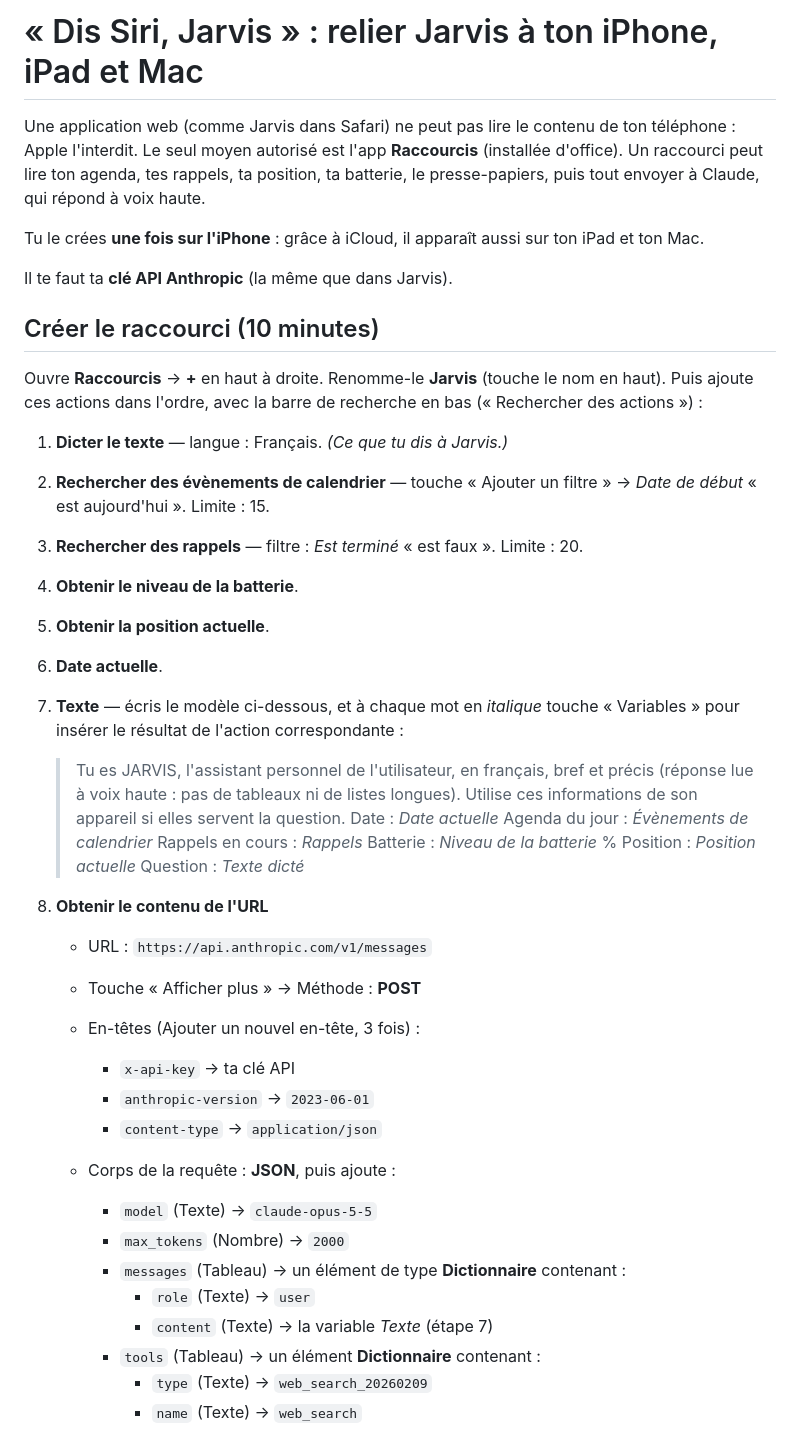
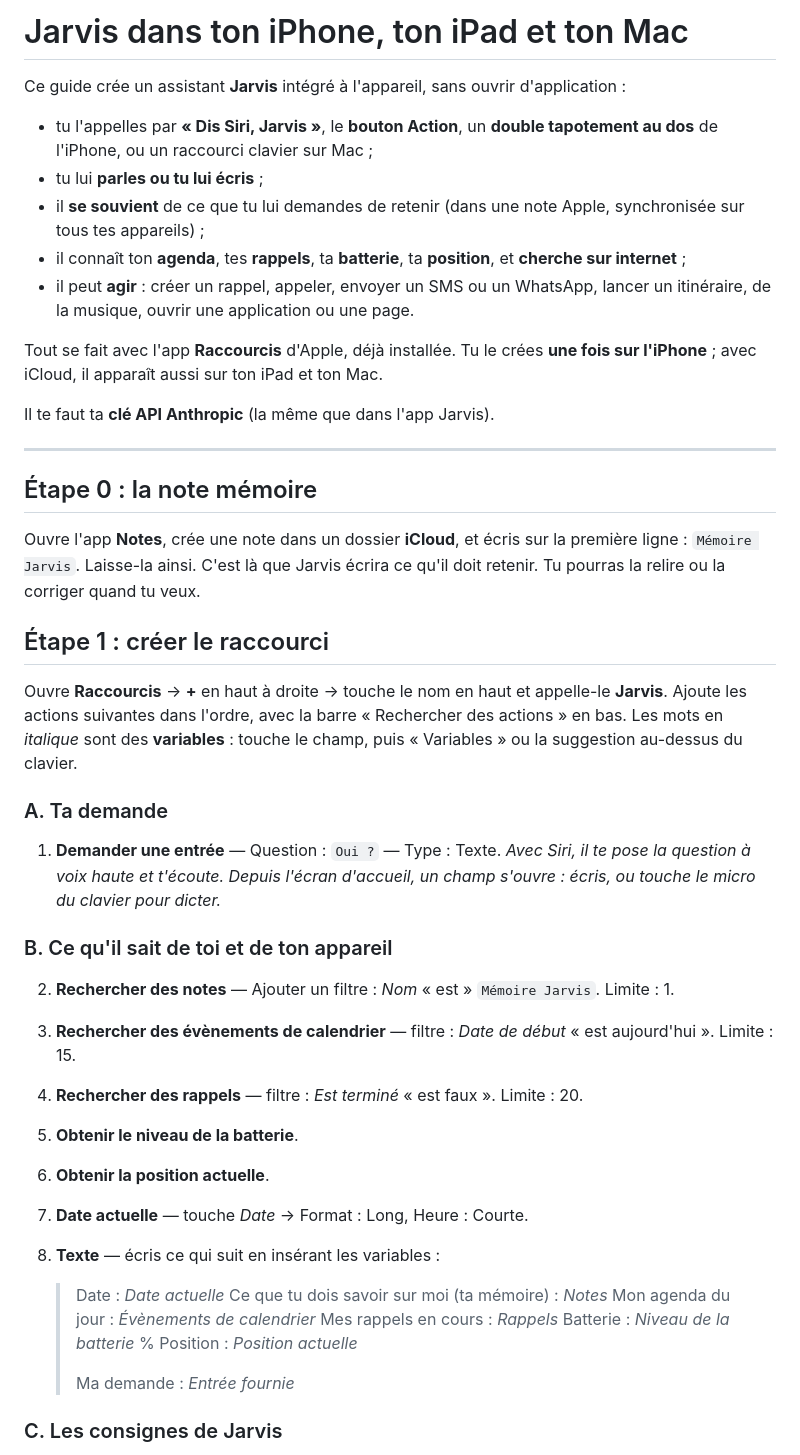
Before and after one commit to theZB7/le-d-serteur, a Markdown page: jarvis/SIRI.md, the part around one of its changes. Drawn GitHub-style.

```diff
--- a/jarvis/SIRI.md
+++ b/jarvis/SIRI.md
@@ -1,45 +1,50 @@
-# « Dis Siri, Jarvis » : relier Jarvis à ton iPhone, iPad et Mac
+# Jarvis dans ton iPhone, ton iPad et ton Mac
 
-Une application web (comme Jarvis dans Safari) ne peut pas lire le contenu de ton téléphone : Apple l'interdit. Le seul moyen autorisé est l'app **Raccourcis** (installée d'office). Un raccourci peut lire ton agenda, tes rappels, ta position, ta batterie, le presse-papiers, puis tout envoyer à Claude, qui répond à voix haute.
+Ce guide crée un assistant **Jarvis** intégré à l'appareil, sans ouvrir d'application :
 
-Tu le crées **une fois sur l'iPhone** : grâce à iCloud, il apparaît aussi sur ton iPad et ton Mac.
+- tu l'appelles par **« Dis Siri, Jarvis »**, le **bouton Action**, un **double tapotement au dos** de l'iPhone, ou un raccourci clavier sur Mac ;
+- tu lui **parles ou tu lui écris** ;
+- il **se souvient** de ce que tu lui demandes de retenir (dans une note Apple, synchronisée sur tous tes appareils) ;
+- il connaît ton **agenda**, tes **rappels**, ta **batterie**, ta **position**, et **cherche sur internet** ;
+- il peut **agir** : créer un rappel, appeler, envoyer un SMS ou un WhatsApp, lancer un itinéraire, de la musique, ouvrir une application ou une page.
 
-Il te faut ta **clé API Anthropic** (la même que dans Jarvis).
+Tout se fait avec l'app **Raccourcis** d'Apple, déjà installée. Tu le crées **une fois sur l'iPhone** ; avec iCloud, il apparaît aussi sur ton iPad et ton Mac.
 
-## Créer le raccourci (10 minutes)
+Il te faut ta **clé API Anthropic** (la même que dans l'app Jarvis).
 
-Ouvre **Raccourcis** → **+** en haut à droite. Renomme-le **Jarvis** (touche le nom en haut). Puis ajoute ces actions dans l'ordre, avec la barre de recherche en bas (« Rechercher des actions ») :
+---
 
-1. **Dicter le texte** — langue : Français. *(Ce que tu dis à Jarvis.)*
-2. **Rechercher des évènements de calendrier** — touche « Ajouter un filtre » → *Date de début* « est aujourd'hui ». Limite : 15.
-3. **Rechercher des rappels** — filtre : *Est terminé* « est faux ». Limite : 20.
-4. **Obtenir le niveau de la batterie**.
-5. **Obtenir la position actuelle**.
-6. **Date actuelle**.
-7. **Texte** — écris le modèle ci-dessous, et à chaque mot en *italique* touche « Variables » pour insérer le résultat de l'action correspondante :
+## Étape 0 : la note mémoire
 
-   > Tu es JARVIS, l'assistant personnel de l'utilisateur, en français, bref et précis (réponse lue à voix haute : pas de tableaux ni de listes longues). Utilise ces informations de son appareil si elles servent la question.
+Ouvre l'app **Notes**, crée une note dans un dossier **iCloud**, et écris sur la première ligne : `Mémoire Jarvis`. Laisse-la ainsi. C'est là que Jarvis écrira ce qu'il doit retenir. Tu pourras la relire ou la corriger quand tu veux.
+
+## Étape 1 : créer le raccourci
+
+Ouvre **Raccourcis** → **+** en haut à droite → touche le nom en haut et appelle-le **Jarvis**. Ajoute les actions suivantes dans l'ordre, avec la barre « Rechercher des actions » en bas. Les mots en *italique* sont des **variables** : touche le champ, puis « Variables » ou la suggestion au-dessus du clavier.
+
+### A. Ta demande
+
+1. **Demander une entrée** — Question : `Oui ?` — Type : Texte.
+   *Avec Siri, il te pose la question à voix haute et t'écoute. Depuis l'écran d'accueil, un champ s'ouvre : écris, ou touche le micro du clavier pour dicter.*
+
+### B. Ce qu'il sait de toi et de ton appareil
+
+2. **Rechercher des notes** — Ajouter un filtre : *Nom* « est » `Mémoire Jarvis`. Limite : 1.
+3. **Rechercher des évènements de calendrier** — filtre : *Date de début* « est aujourd'hui ». Limite : 15.
+4. **Rechercher des rappels** — filtre : *Est terminé* « est faux ». Limite : 20.
+5. **Obtenir le niveau de la batterie**.
+6. **Obtenir la position actuelle**.
+7. **Date actuelle** — touche *Date* → Format : Long, Heure : Courte.
+8. **Texte** — écris ce qui suit en insérant les variables :
+
    > Date : *Date actuelle*
-   > Agenda du jour : *Évènements de calendrier*
-   > Rappels en cours : *Rappels*
+   > Ce que tu dois savoir sur moi (ta mémoire) : *Notes*
+   > Mon agenda du jour : *Évènements de calendrier*
+   > Mes rappels en cours : *Rappels*
    > Batterie : *Niveau de la batterie* %
    > Position : *Position actuelle*
-   > Question : *Texte dicté*
+   >
+   > Ma demande : *Entrée fournie*
 
-8. **Obtenir le contenu de l'URL**
-   - URL : `https://api.anthropic.com/v1/messages`
-   - Touche « Afficher plus » → Méthode : **POST**
-   - En-têtes (Ajouter un nouvel en-tête, 3 fois) :
-     - `x-api-key` → ta clé API
-     - `anthropic-version` → `2023-06-01`
-     - `content-type` → `application/json`
-   - Corps de la requête : **JSON**, puis ajoute :
-     - `model` (Texte) → `claude-opus-5-5`
-     - `max_tokens` (Nombre) → `2000`
-     - `messages` (Tableau) → un élément de type **Dictionnaire** contenant :
-       - `role` (Texte) → `user`
-       - `content` (Texte) → la variable *Texte* (étape 7)
-     - `tools` (Tableau) → un élément **Dictionnaire** contenant :
-       - `type` (Texte) → `web_search_20260209`
-       - `name` (Texte) → `web_search`
+### C. Les consignes de Jarvis
 
```
Also changed, not shown: other parts of jarvis/SIRI.md (+93 -19 lines).
